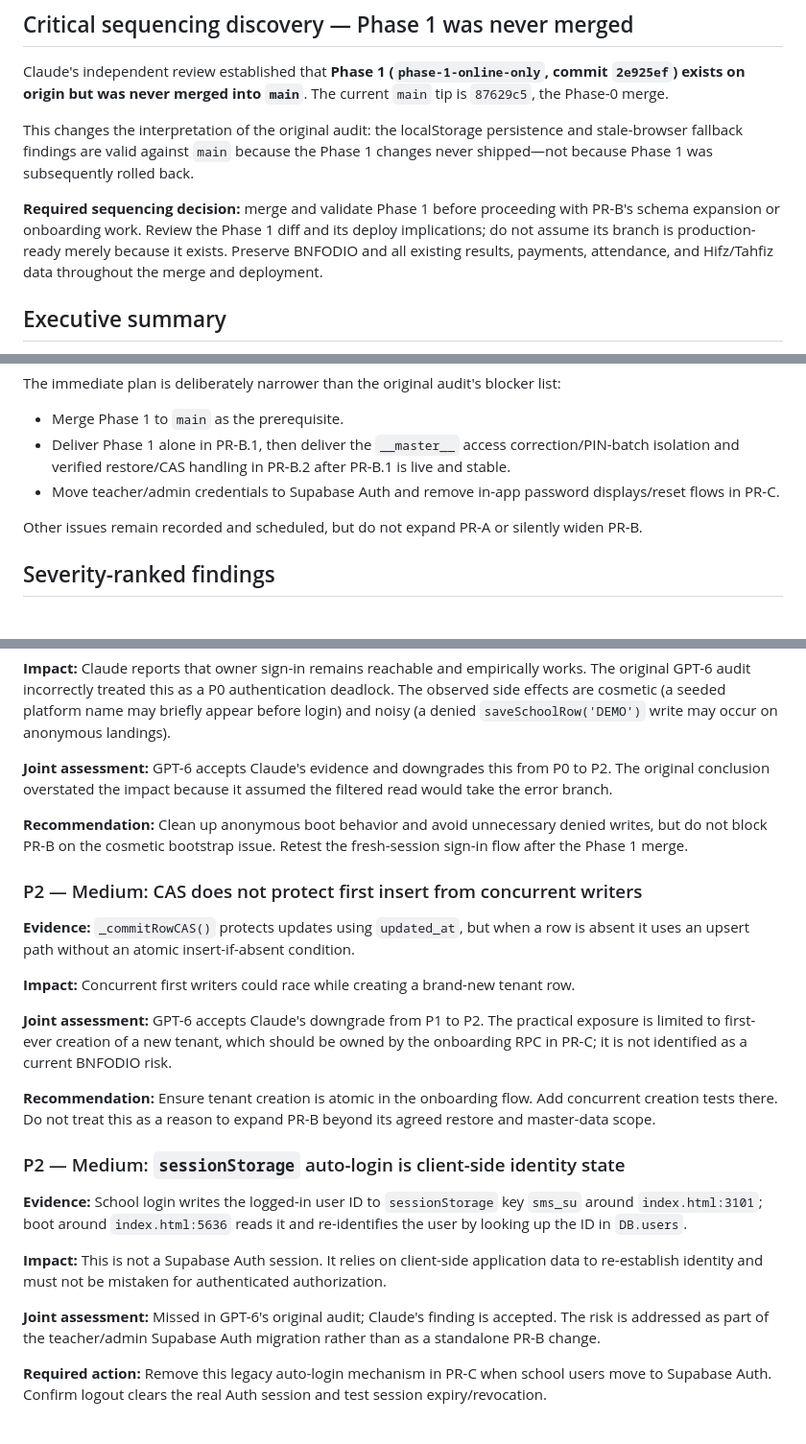
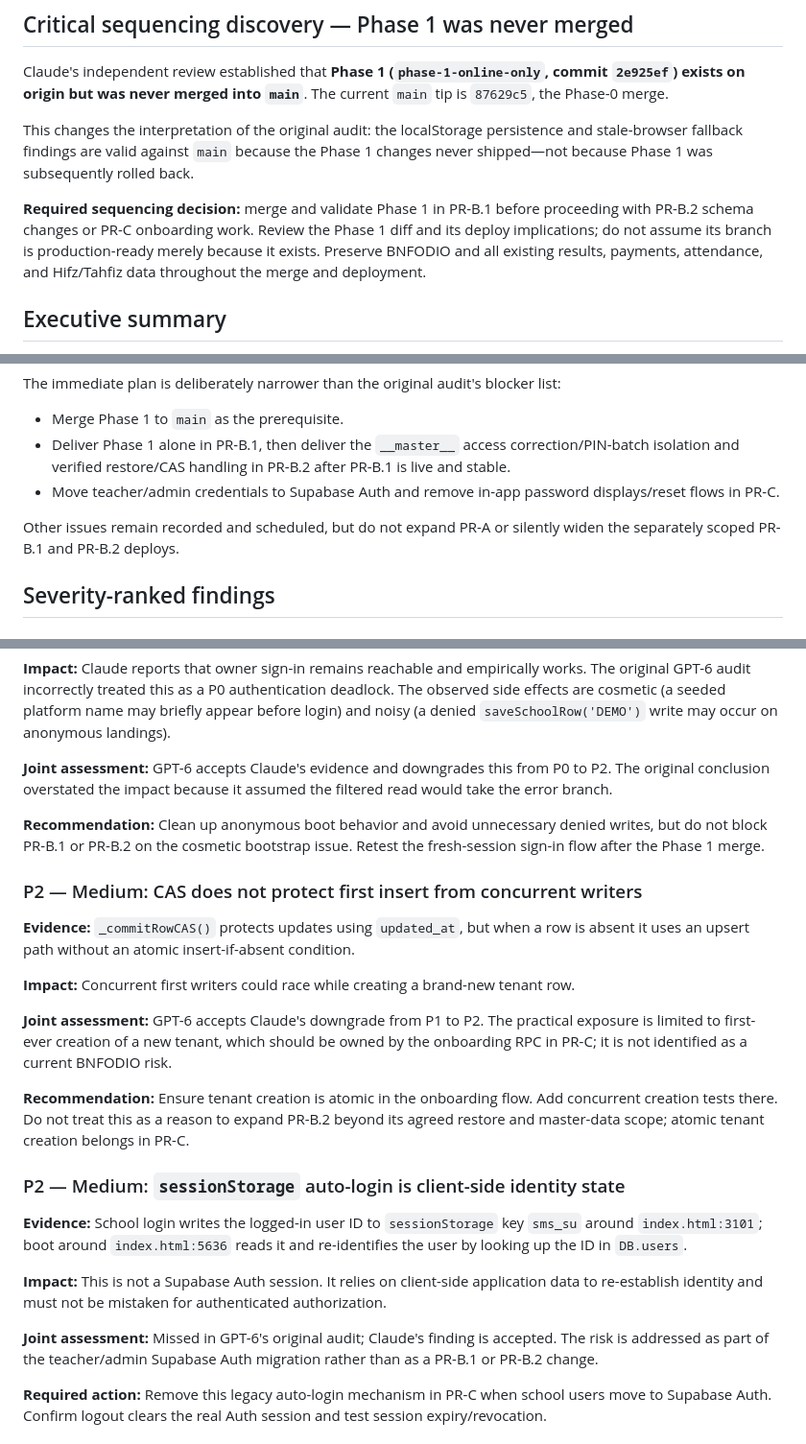
Before and after one commit to Dahtmusa/EduManager, a Markdown page: AUDIT-2026-11.md, 3 parts joined by grey strips. Shown at 96% size. Drawn GitHub-style.

Commit message:
Audit: clarify PR-B.1 and PR-B.2 references

```diff
--- a/AUDIT-2026-11.md
+++ b/AUDIT-2026-11.md
@@ -12,7 +12,7 @@ Claude's independent review established that **Phase 1 (`phase-1-online-only`, c
 
 This changes the interpretation of the original audit: the localStorage persistence and stale-browser fallback findings are valid against `main` because the Phase 1 changes never shipped—not because Phase 1 was subsequently rolled back.
 
-**Required sequencing decision:** merge and validate Phase 1 before proceeding with PR-B's schema expansion or onboarding work. Review the Phase 1 diff and its deploy implications; do not assume its branch is production-ready merely because it exists. Preserve BNFODIO and all existing results, payments, attendance, and Hifz/Tahfiz data throughout the merge and deployment.
+**Required sequencing decision:** merge and validate Phase 1 in PR-B.1 before proceeding with PR-B.2 schema changes or PR-C onboarding work. Review the Phase 1 diff and its deploy implications; do not assume its branch is production-ready merely because it exists. Preserve BNFODIO and all existing results, payments, attendance, and Hifz/Tahfiz data throughout the merge and deployment.
 
 ## Executive summary
 
@@ -24,7 +24,7 @@ The immediate plan is deliberately narrower than the original audit's blocker li
 - Deliver Phase 1 alone in PR-B.1, then deliver the `__master__` access correction/PIN-batch isolation and verified restore/CAS handling in PR-B.2 after PR-B.1 is live and stable.
 - Move teacher/admin credentials to Supabase Auth and remove in-app password displays/reset flows in PR-C.
 
-Other issues remain recorded and scheduled, but do not expand PR-A or silently widen PR-B.
+Other issues remain recorded and scheduled, but do not expand PR-A or silently widen the separately scoped PR-B.1 and PR-B.2 deploys.
 
 ## Severity-ranked findings
 
@@ -86,7 +86,7 @@ Other issues remain recorded and scheduled, but do not expand PR-A or silently w
 
 **Joint assessment:** GPT-6 accepts Claude's evidence and downgrades this from P0 to P2. The original conclusion overstated the impact because it assumed the filtered read would take the error branch.
 
-**Recommendation:** Clean up anonymous boot behavior and avoid unnecessary denied writes, but do not block PR-B on the cosmetic bootstrap issue. Retest the fresh-session sign-in flow after the Phase 1 merge.
+**Recommendation:** Clean up anonymous boot behavior and avoid unnecessary denied writes, but do not block PR-B.1 or PR-B.2 on the cosmetic bootstrap issue. Retest the fresh-session sign-in flow after the Phase 1 merge.
 
 ### P2 — Medium: CAS does not protect first insert from concurrent writers
 
@@ -96,7 +96,7 @@ Other issues remain recorded and scheduled, but do not expand PR-A or silently w
 
 **Joint assessment:** GPT-6 accepts Claude's downgrade from P1 to P2. The practical exposure is limited to first-ever creation of a new tenant, which should be owned by the onboarding RPC in PR-C; it is not identified as a current BNFODIO risk.
 
-**Recommendation:** Ensure tenant creation is atomic in the onboarding flow. Add concurrent creation tests there. Do not treat this as a reason to expand PR-B beyond its agreed restore and master-data scope.
+**Recommendation:** Ensure tenant creation is atomic in the onboarding flow. Add concurrent creation tests there. Do not treat this as a reason to expand PR-B.2 beyond its agreed restore and master-data scope; atomic tenant creation belongs in PR-C.
 
 ### P2 — Medium: `sessionStorage` auto-login is client-side identity state
 
@@ -104,7 +104,7 @@ Other issues remain recorded and scheduled, but do not expand PR-A or silently w
 
 **Impact:** This is not a Supabase Auth session. It relies on client-side application data to re-establish identity and must not be mistaken for authenticated authorization.
 
-**Joint assessment:** Missed in GPT-6's original audit; Claude's finding is accepted. The risk is addressed as part of the teacher/admin Supabase Auth migration rather than as a standalone PR-B change.
+**Joint assessment:** Missed in GPT-6's original audit; Claude's finding is accepted. The risk is addressed as part of the teacher/admin Supabase Auth migration rather than as a PR-B.1 or PR-B.2 change.
 
 **Required action:** Remove this legacy auto-login mechanism in PR-C when school users move to Supabase Auth. Confirm logout clears the real Auth session and test session expiry/revocation.
 
```
